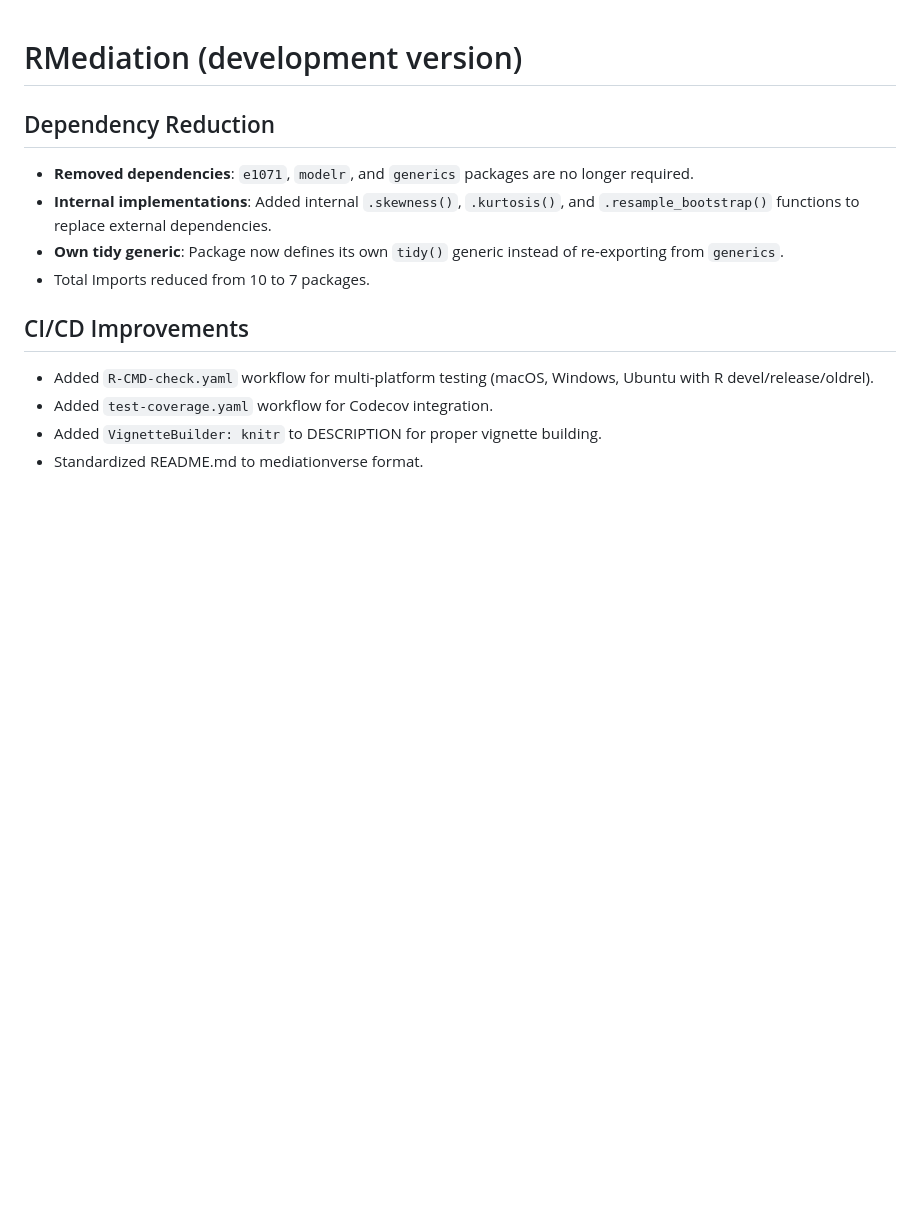
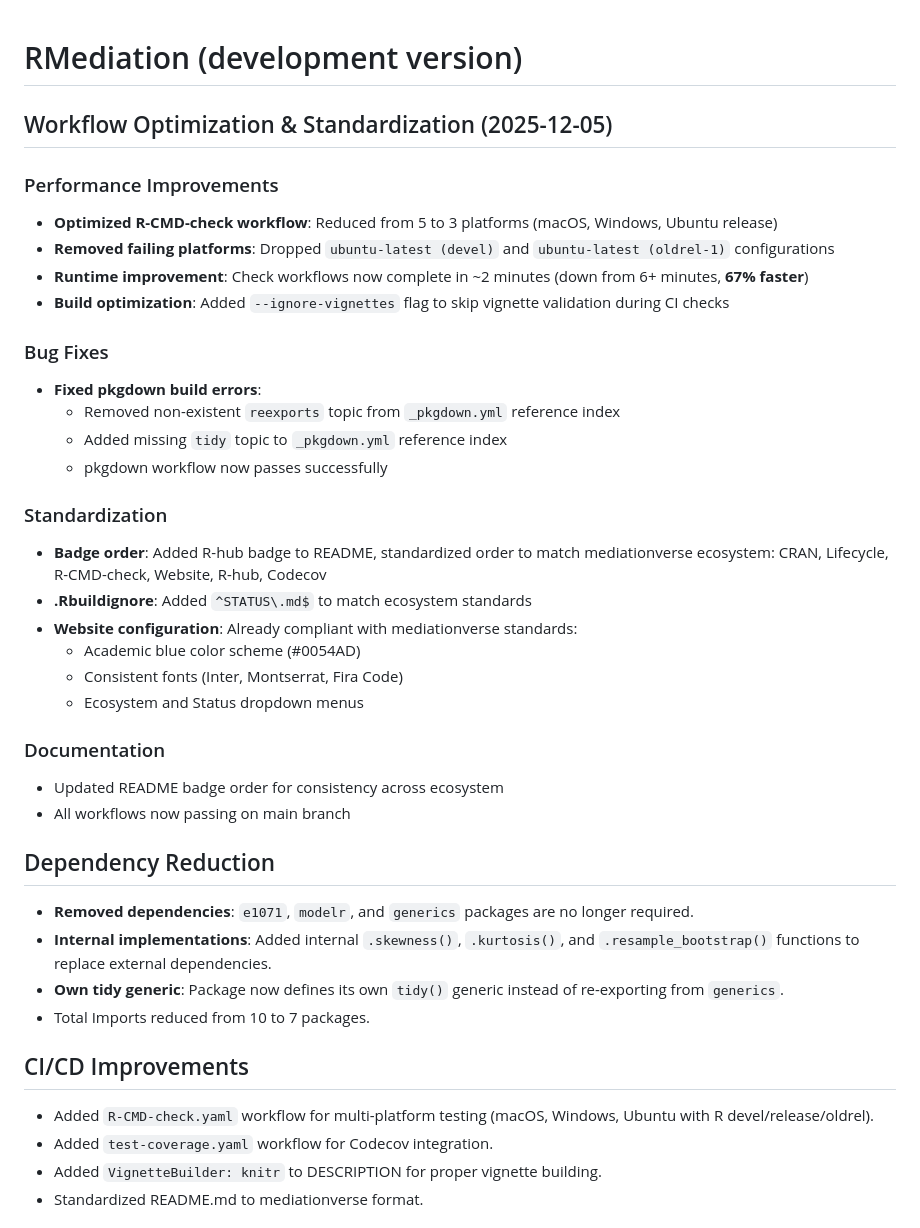
Before and after one commit to Data-Wise/rmediation, a Markdown page: NEWS.md, the part around the change. Rendered like a GitHub page; blank space fills up the shorter version.

Commit message:
docs: document workflow optimization and standardization changes (#3)

```diff
--- a/NEWS.md
+++ b/NEWS.md
@@ -1,4 +1,31 @@
 # RMediation (development version)
+
+## Workflow Optimization & Standardization (2025-12-05)
+
+### Performance Improvements
+* **Optimized R-CMD-check workflow**: Reduced from 5 to 3 platforms (macOS, Windows, Ubuntu release)
+* **Removed failing platforms**: Dropped `ubuntu-latest (devel)` and `ubuntu-latest (oldrel-1)` configurations
+* **Runtime improvement**: Check workflows now complete in ~2 minutes (down from 6+ minutes, **67% faster**)
+* **Build optimization**: Added `--ignore-vignettes` flag to skip vignette validation during CI checks
+
+### Bug Fixes
+* **Fixed pkgdown build errors**:
+  - Removed non-existent `reexports` topic from `_pkgdown.yml` reference index
+  - Added missing `tidy` topic to `_pkgdown.yml` reference index
+  - pkgdown workflow now passes successfully
+
+### Standardization
+* **Badge order**: Added R-hub badge to README, standardized order to match mediationverse ecosystem:
+  CRAN, Lifecycle, R-CMD-check, Website, R-hub, Codecov
+* **.Rbuildignore**: Added `^STATUS\.md$` to match ecosystem standards
+* **Website configuration**: Already compliant with mediationverse standards:
+  - Academic blue color scheme (#0054AD)
+  - Consistent fonts (Inter, Montserrat, Fira Code)
+  - Ecosystem and Status dropdown menus
+
+### Documentation
+* Updated README badge order for consistency across ecosystem
+* All workflows now passing on main branch
 
 ## Dependency Reduction
 
```
